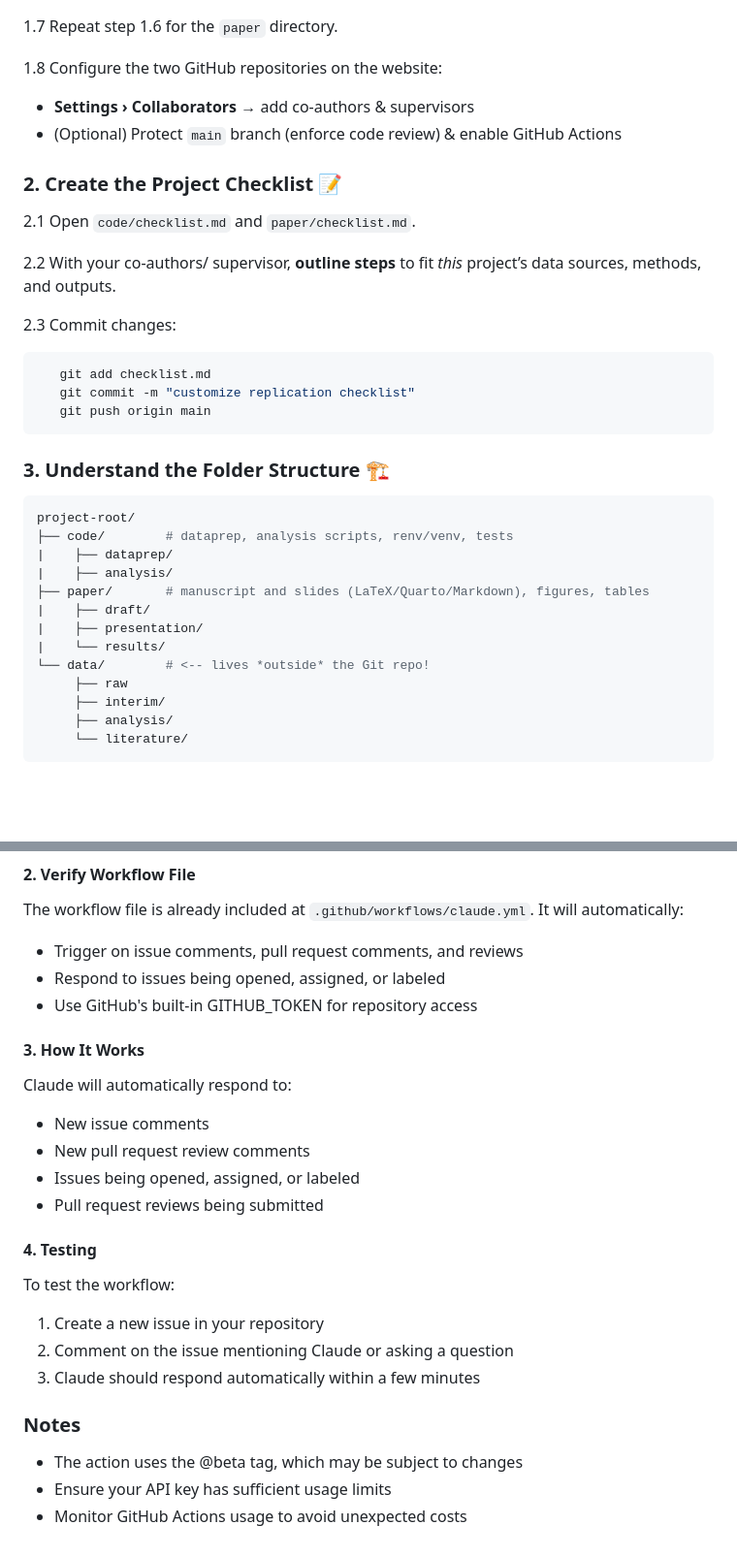
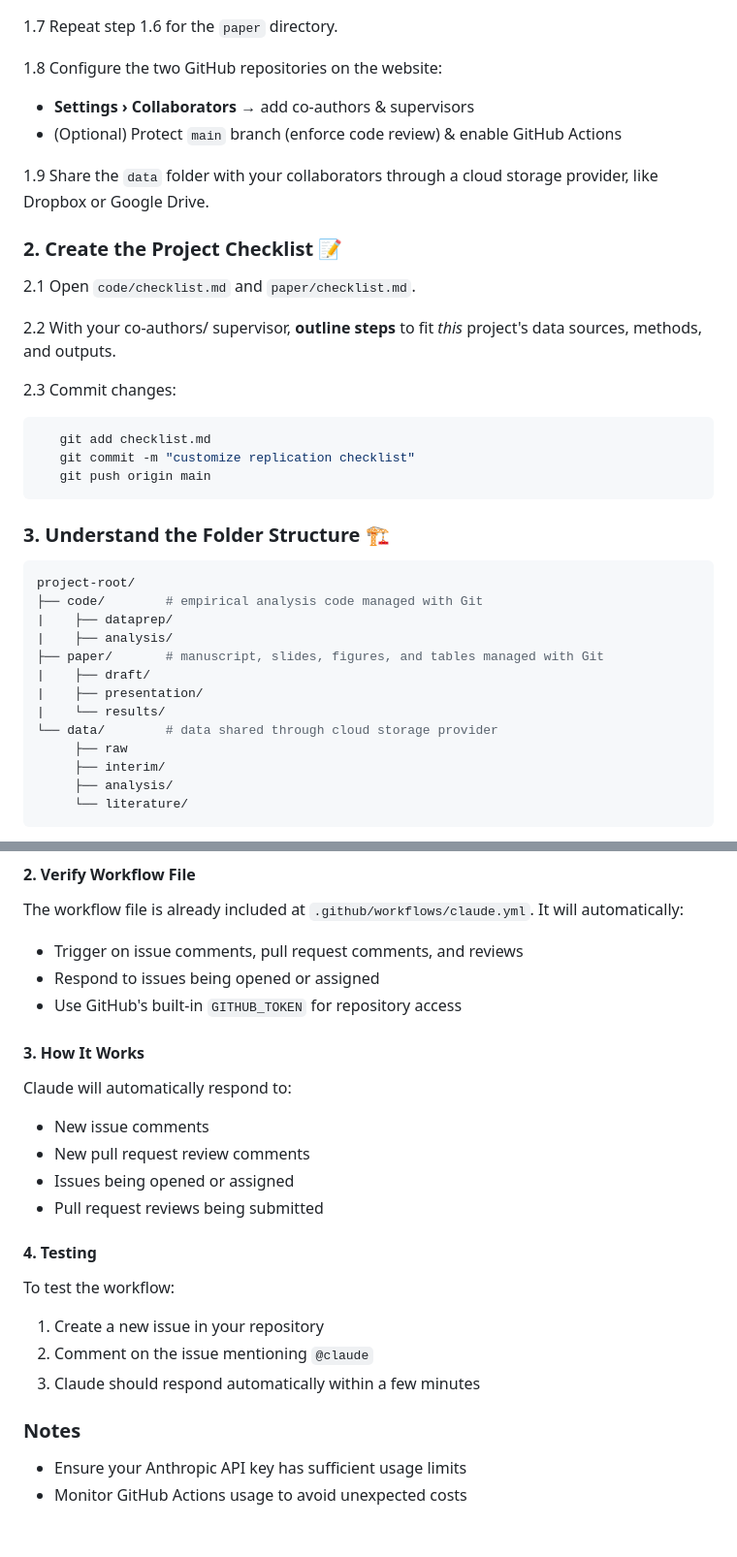
Before and after one commit to sodalabsio/soda_replicator, a Markdown page: README.md, 2 parts joined by grey strips. Shown: that part at 97% size. Drawn GitHub-style; blank space fills up the shorter version.

````diff
--- a/README.md
+++ b/README.md
@@ -35,11 +35,13 @@ git push -u origin main
    + **Settings › Collaborators** → add co-authors & supervisors
    + (Optional) Protect `main` branch (enforce code review) & enable GitHub Actions
 
+1.9 Share the `data` folder with your collaborators through a cloud storage provider, like Dropbox or Google Drive.
+
 ### 2. Create the Project Checklist 📝
 
 2.1 Open `code/checklist.md` and `paper/checklist.md`.
 
-2.2 With your co-authors/ supervisor, **outline steps** to fit *this* project’s data sources, methods, and outputs.
+2.2 With your co-authors/ supervisor, **outline steps** to fit *this* project's data sources, methods, and outputs.
 
 2.3 Commit changes:
 
@@ -53,14 +55,14 @@ git push -u origin main
 
 ```bash
 project-root/
-├── code/        # dataprep, analysis scripts, renv/venv, tests
+├── code/        # empirical analysis code managed with Git
 |    ├── dataprep/
 |    ├── analysis/
-├── paper/       # manuscript and slides (LaTeX/Quarto/Markdown), figures, tables
+├── paper/       # manuscript, slides, figures, and tables managed with Git
 |    ├── draft/
 |    ├── presentation/
 |    └── results/
-└── data/        # <-- lives *outside* the Git repo!
+└── data/        # data shared through cloud storage provider
      ├── raw
      ├── interim/
      ├── analysis/
@@ -246,23 +254,22 @@ This template includes a GitHub workflow for Claude Assistant, an AI-powered cod
 #### 2. Verify Workflow File
 The workflow file is already included at `.github/workflows/claude.yml`. It will automatically:
 - Trigger on issue comments, pull request comments, and reviews
-- Respond to issues being opened, assigned, or labeled
-- Use GitHub's built-in GITHUB_TOKEN for repository access
+- Respond to issues being opened or assigned
+- Use GitHub's built-in `GITHUB_TOKEN` for repository access
 
 #### 3. How It Works
 Claude will automatically respond to:
 - New issue comments
 - New pull request review comments
-- Issues being opened, assigned, or labeled
+- Issues being opened or assigned
 - Pull request reviews being submitted
 
 #### 4. Testing
 To test the workflow:
 1. Create a new issue in your repository
-2. Comment on the issue mentioning Claude or asking a question
+2. Comment on the issue mentioning `@claude`
 3. Claude should respond automatically within a few minutes
 
 ### Notes
-- The action uses the @beta tag, which may be subject to changes
-- Ensure your API key has sufficient usage limits
+- Ensure your Anthropic API key has sufficient usage limits
 - Monitor GitHub Actions usage to avoid unexpected costs
````
Also changed, not shown: other parts of README.md (+20 -14 lines).
